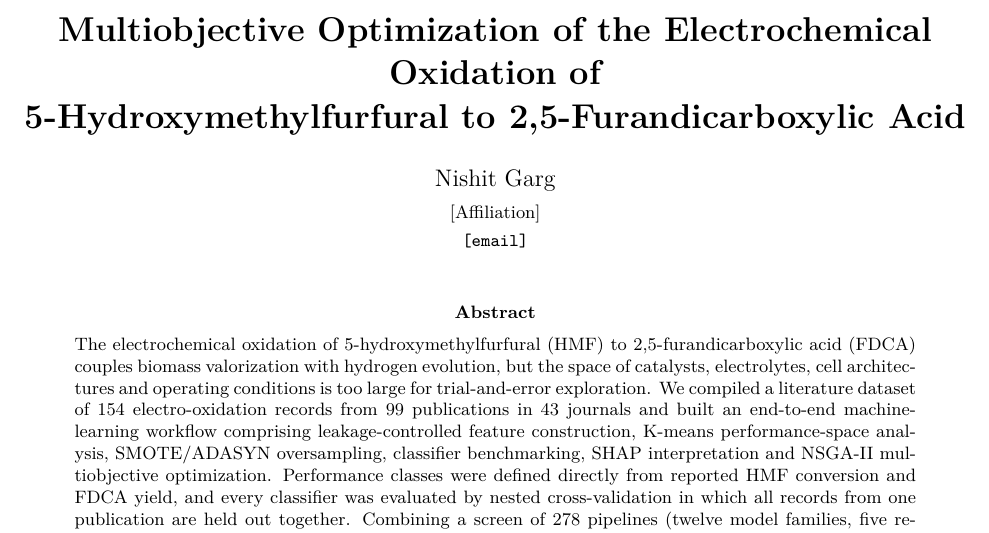
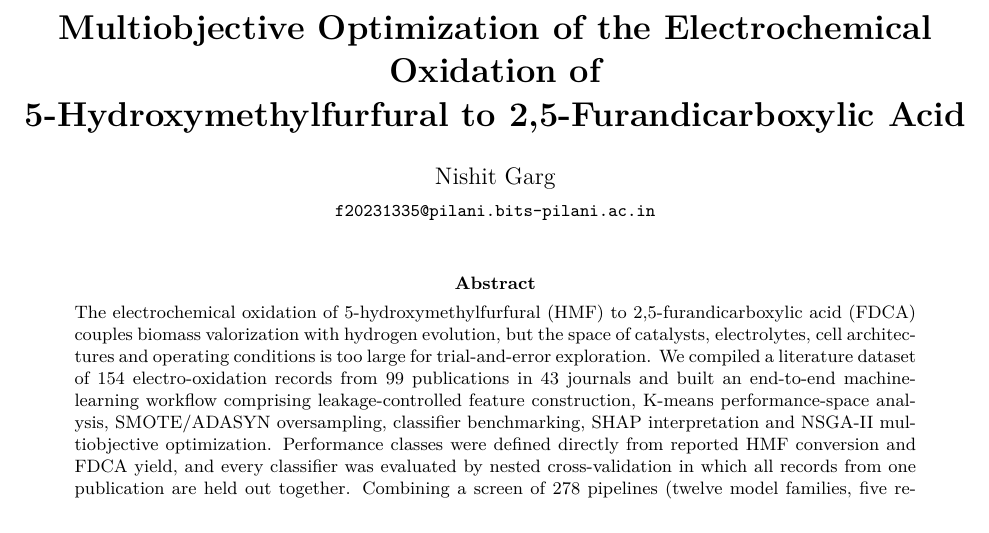
Before and after one commit to Nishit-Garg-GitHub/Chemical_Ml, a LaTeX paper (paper/main.tex): part of page 1 of 11, cut so that both start at the same text. Compiled offline with pdfLaTeX.

Commit message:
Paper: set author email, remove affiliation placeholder
Co-Authored-By: Claude Opus 5.5 <noreply@anthropic.com>

```diff
--- a/paper/main.tex
+++ b/paper/main.tex
@@ -57,8 +57,7 @@ Multiobjective Optimization of the Electrochemical Oxidation of\\
 5-Hydroxymethylfurfural to 2,5-Furandicarboxylic Acid}}
 
 \author{Nishit Garg\\[2pt]
-\small [Affiliation]\\
-\small \texttt{[email]}}
+\small \texttt{f20231335@pilani.bits-pilani.ac.in}}
 
 \date{}
 
```
Also changed, not shown: paper/main.pdf.
